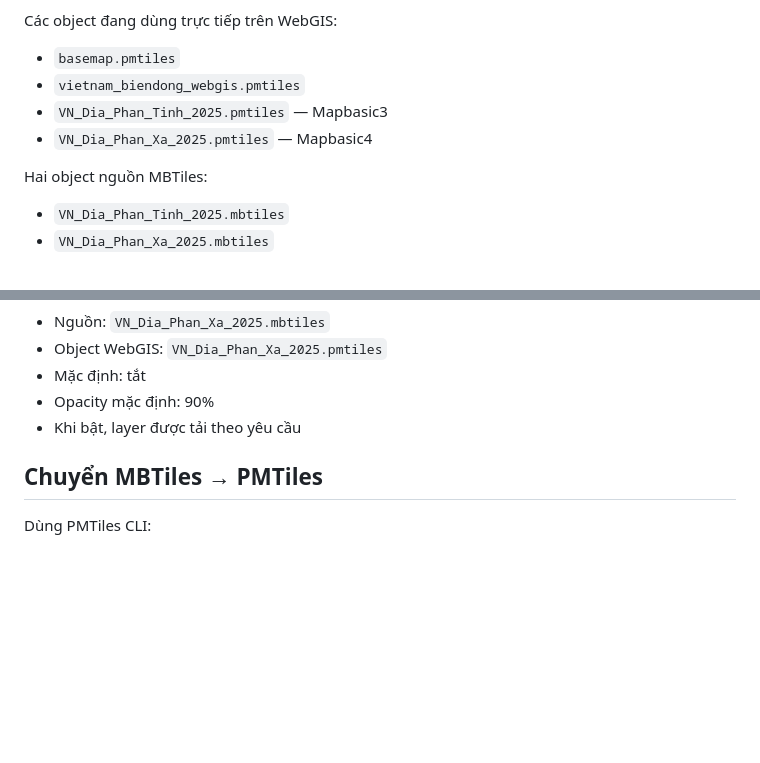
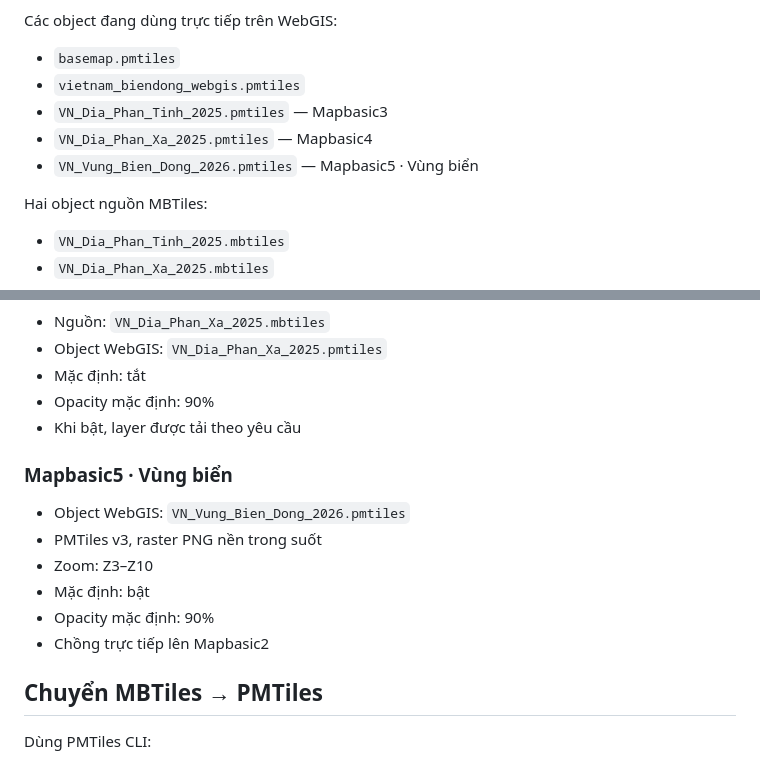
Before and after one commit to xulytiengviet/mapbasic2, a Markdown page: README.md, 2 parts joined by grey strips. Rendered like a GitHub page; blank space fills up the shorter version.

Commit message:
Document VN_Vung_Bien_Dong_2026 Mapbasic5 layer

```diff
--- a/README.md
+++ b/README.md
@@ -14,6 +14,7 @@ Các object đang dùng trực tiếp trên WebGIS:
 - `vietnam_biendong_webgis.pmtiles`
 - `VN_Dia_Phan_Tinh_2025.pmtiles` — Mapbasic3
 - `VN_Dia_Phan_Xa_2025.pmtiles` — Mapbasic4
+- `VN_Vung_Bien_Dong_2026.pmtiles` — Mapbasic5 · Vùng biển
 
 Hai object nguồn MBTiles:
 
@@ -49,6 +50,14 @@ Hai object nguồn MBTiles:
 - Opacity mặc định: 90%
 - Khi bật, layer được tải theo yêu cầu
 
+### Mapbasic5 · Vùng biển
+- Object WebGIS: `VN_Vung_Bien_Dong_2026.pmtiles`
+- PMTiles v3, raster PNG nền trong suốt
+- Zoom: Z3–Z10
+- Mặc định: bật
+- Opacity mặc định: 90%
+- Chồng trực tiếp lên Mapbasic2
+
 ## Chuyển MBTiles → PMTiles
 
 Dùng PMTiles CLI:
```
Also changed, not shown: other parts of README.md (+1 -1 lines).
